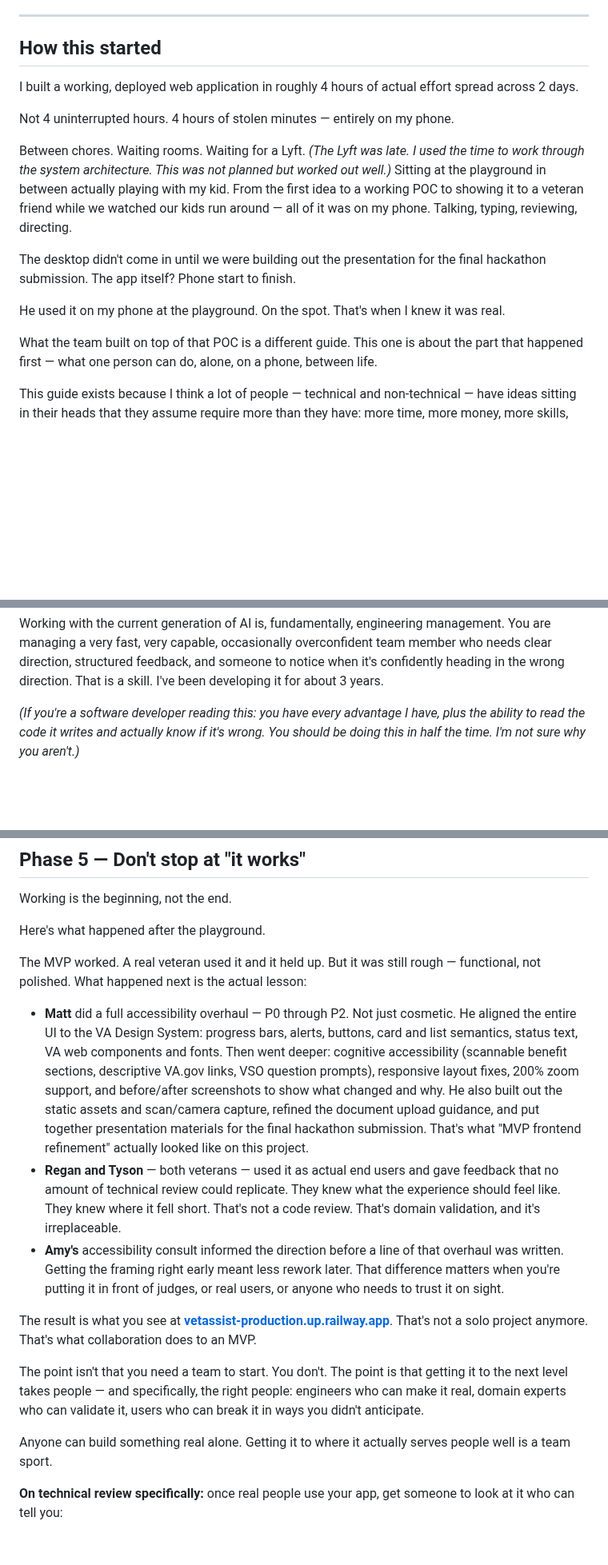
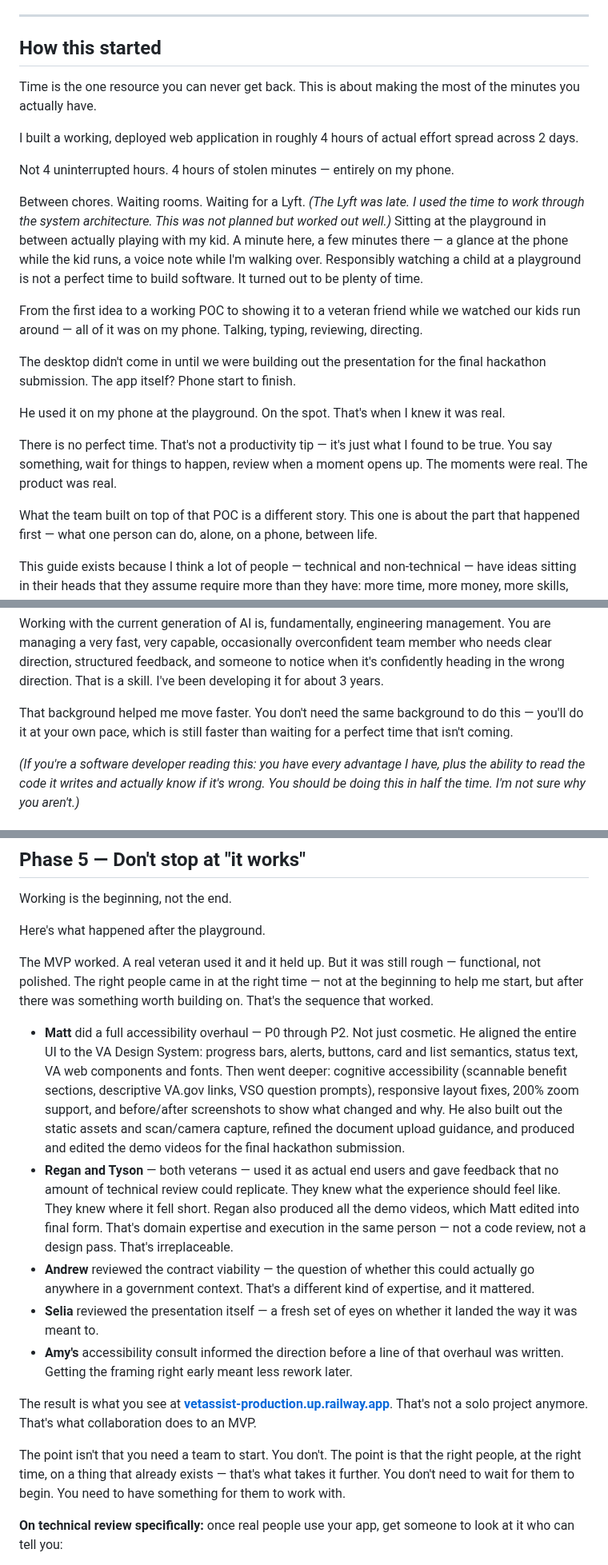
Before and after one commit to akaseahawk/VetAssist-Wilcore-IC-2026, a Markdown page: BUILD_YOUR_OWN.md, 3 parts joined by grey strips. Shown at 80% size. Drawn GitHub-style; blank space fills up the shorter version.

Commit message:
docs: expand Phase 5 with full team credits and time/collaboration theme
- Add Regan's demo video production + Matt's editing role
- Add Andrew (contract viability) and Selia (presentation review)
- Reframe collaboration as 'right people at the right time, not the beginning'
- Add time theme to opening and closing: time is the one resource you can't replace
- Clarify playground context: a minute here, a minute there, responsibly watching a kid
- Strengthen 'no perfect time' thread throughout

```diff
--- a/BUILD_YOUR_OWN.md
+++ b/BUILD_YOUR_OWN.md
@@ -39,6 +39,9 @@
 
 ## How this started
 
+Time is the one resource you can never get back. This is about making the most
+of the minutes you actually have.
+
 I built a working, deployed web application in roughly 4 hours of actual effort
 spread across 2 days.
 
@@ -46,16 +49,25 @@ Not 4 uninterrupted hours. 4 hours of stolen minutes — entirely on my phone.
 
 Between chores. Waiting rooms. Waiting for a Lyft. *(The Lyft was late. I used the
 time to work through the system architecture. This was not planned but worked out
-well.)* Sitting at the playground in between actually playing with my kid. From the
-first idea to a working POC to showing it to a veteran friend while we watched our
-kids run around — all of it was on my phone. Talking, typing, reviewing, directing.
+well.)* Sitting at the playground in between actually playing with my kid. A minute
+here, a few minutes there — a glance at the phone while the kid runs, a voice note
+while I'm walking over. Responsibly watching a child at a playground is not a
+perfect time to build software. It turned out to be plenty of time.
+
+From the first idea to a working POC to showing it to a veteran friend while we
+watched our kids run around — all of it was on my phone. Talking, typing, reviewing,
+directing.
 
 The desktop didn't come in until we were building out the presentation for the final
 hackathon submission. The app itself? Phone start to finish.
 
 He used it on my phone at the playground. On the spot. That's when I knew it was real.
 
-What the team built on top of that POC is a different guide. This one is about the
+There is no perfect time. That's not a productivity tip — it's just what I found to be
+true. You say something, wait for things to happen, review when a moment opens up.
+The moments were real. The product was real.
+
+What the team built on top of that POC is a different story. This one is about the
 part that happened first — what one person can do, alone, on a phone, between life.
 
 This guide exists because I think a lot of people — technical and non-technical —
@@ -96,6 +108,10 @@ You are managing a very fast, very capable, occasionally overconfident team memb
 who needs clear direction, structured feedback, and someone to notice when it's
 confidently heading in the wrong direction. That is a skill. I've been developing it
 for about 3 years.
+
+That background helped me move faster. You don't need the same background to do this —
+you'll do it at your own pace, which is still faster than waiting for a perfect time
+that isn't coming.
 
 *(If you're a software developer reading this: you have every advantage I have, plus
 the ability to read the code it writes and actually know if it's wrong. You should
@@ -349,7 +365,9 @@ Working is the beginning, not the end.
 Here's what happened after the playground.
 
 The MVP worked. A real veteran used it and it held up. But it was still rough —
-functional, not polished. What happened next is the actual lesson:
+functional, not polished. The right people came in at the right time — not at the
+beginning to help me start, but after there was something worth building on.
+That's the sequence that worked.
 
 - **Matt** did a full accessibility overhaul — P0 through P2. Not just cosmetic.
   He aligned the entire UI to the VA Design System: progress bars, alerts, buttons,
@@ -358,28 +376,29 @@ functional, not polished. What happened next is the actual lesson:
   VSO question prompts), responsive layout fixes, 200% zoom support, and
   before/after screenshots to show what changed and why. He also built out the
   static assets and scan/camera capture, refined the document upload guidance,
-  and put together presentation materials for the final hackathon submission.
-  That's what "MVP frontend refinement" actually looked like on this project.
+  and produced and edited the demo videos for the final hackathon submission.
 - **Regan and Tyson** — both veterans — used it as actual end users and gave
   feedback that no amount of technical review could replicate. They knew what the
-  experience should feel like. They knew where it fell short. That's not a code
-  review. That's domain validation, and it's irreplaceable.
+  experience should feel like. They knew where it fell short. Regan also produced
+  all the demo videos, which Matt edited into final form. That's domain expertise
+  and execution in the same person — not a code review, not a design pass.
+  That's irreplaceable.
+- **Andrew** reviewed the contract viability — the question of whether this could
+  actually go anywhere in a government context. That's a different kind of expertise,
+  and it mattered.
+- **Selia** reviewed the presentation itself — a fresh set of eyes on whether it
+  landed the way it was meant to.
 - **Amy's** accessibility consult informed the direction before a line of that
   overhaul was written. Getting the framing right early meant less rework later.
-  That difference matters when you're putting it in front of judges, or real users,
-  or anyone who needs to trust it on sight.
 
 The result is what you see at
 **[vetassist-production.up.railway.app](https://vetassist-production.up.railway.app)**.
 That's not a solo project anymore. That's what collaboration does to an MVP.
 
 The point isn't that you need a team to start. You don't.
-The point is that getting it to the next level takes people — and specifically,
-the right people: engineers who can make it real, domain experts who can validate
-it, users who can break it in ways you didn't anticipate.
-
-Anyone can build something real alone. Getting it to where it actually serves people
-well is a team sport.
+The point is that the right people, at the right time, on a thing that already exists —
+that's what takes it further. You don't need to wait for them to begin.
+You need to have something for them to work with.
 
 **On technical review specifically:** once real people use your app, get someone
 to look at it who can tell you:
```
Also changed, not shown: other parts of BUILD_YOUR_OWN.md (+3 -0 lines).
